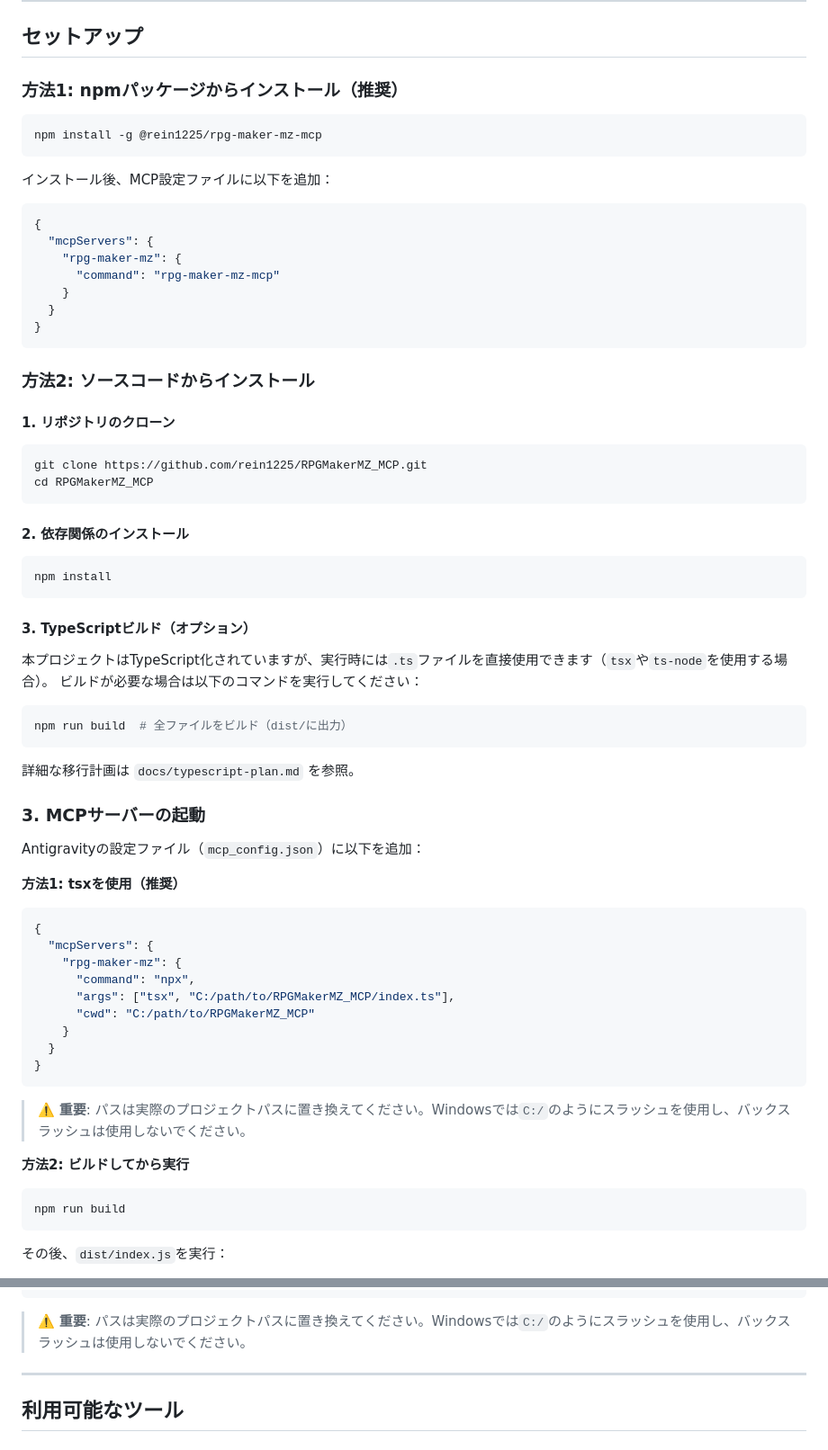
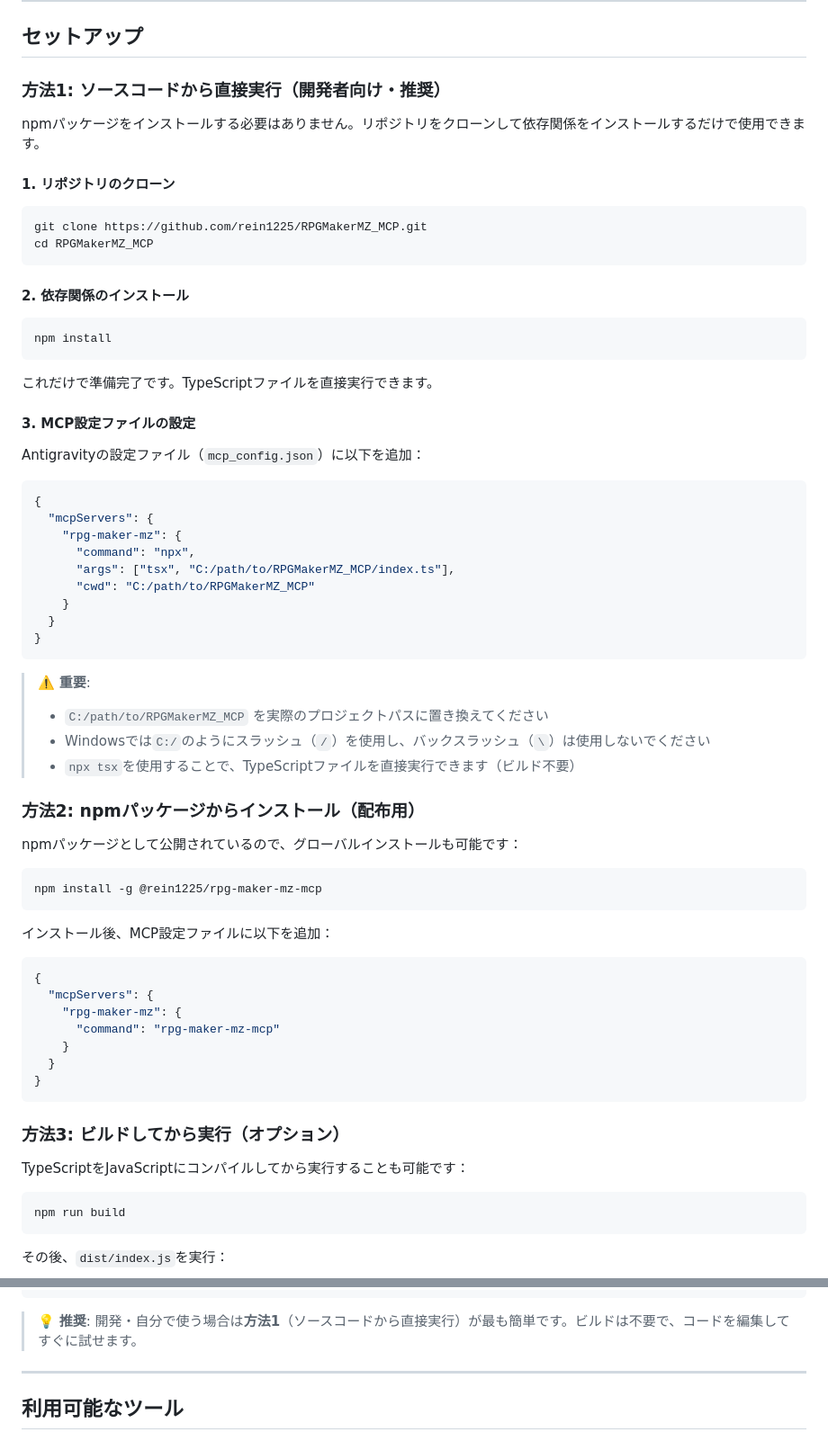
Before and after one commit to rein1225/RPGMakerMZ_MCP, a Markdown page: README.md, 2 parts joined by grey strips. Shown: that part at 90% size. GitHub-like rendering.

Commit message:
docs: セットアップ方法を再構成（ソースコード直接実行を推奨に）
- ソースコードから直接実行する方法を方法1に移動（開発者向け推奨）
- npmパッケージインストールを方法2に移動（配布用）
- ビルド方法を方法3に移動（オプション）
- 自分で使う場合はnpmインストール不要であることを明記
- 各方法の用途を明確化

````diff
--- a/README.md
+++ b/README.md
@@ -19,7 +19,49 @@
 
 ## セットアップ
 
-### 方法1: npmパッケージからインストール（推奨）
+### 方法1: ソースコードから直接実行（開発者向け・推奨）
+
+npmパッケージをインストールする必要はありません。リポジトリをクローンして依存関係をインストールするだけで使用できます。
+
+#### 1. リポジトリのクローン
+
+```bash
+git clone https://github.com/rein1225/RPGMakerMZ_MCP.git
+cd RPGMakerMZ_MCP
+```
+
+#### 2. 依存関係のインストール
+
+```bash
+npm install
+```
+
+これだけで準備完了です。TypeScriptファイルを直接実行できます。
+
+#### 3. MCP設定ファイルの設定
+
+Antigravityの設定ファイル（`mcp_config.json`）に以下を追加：
+
+```json
+{
+  "mcpServers": {
+    "rpg-maker-mz": {
+      "command": "npx",
+      "args": ["tsx", "C:/path/to/RPGMakerMZ_MCP/index.ts"],
+      "cwd": "C:/path/to/RPGMakerMZ_MCP"
+    }
+  }
+}
+```
+
+> ⚠️ **重要**:
+> - `C:/path/to/RPGMakerMZ_MCP` を実際のプロジェクトパスに置き換えてください
+> - Windowsでは`C:/`のようにスラッシュ（`/`）を使用し、バックスラッシュ（`\`）は使用しないでください
+> - `npx tsx`を使用することで、TypeScriptファイルを直接実行できます（ビルド不要）
+
+### 方法2: npmパッケージからインストール（配布用）
+
+npmパッケージとして公開されているので、グローバルインストールも可能です：
 
 ```bash
 npm install -g @rein1225/rpg-maker-mz-mcp
@@ -37,53 +79,9 @@ npm install -g @rein1225/rpg-maker-mz-mcp
 }
 ```
 
-### 方法2: ソースコードからインストール
+### 方法3: ビルドしてから実行（オプション）
 
-#### 1. リポジトリのクローン
-
-```bash
-git clone https://github.com/rein1225/RPGMakerMZ_MCP.git
-cd RPGMakerMZ_MCP
-```
-
-#### 2. 依存関係のインストール
-
-```bash
-npm install
-```
-
-#### 3. TypeScriptビルド（オプション）
-
-本プロジェクトはTypeScript化されていますが、実行時には`.ts`ファイルを直接使用できます（`tsx`や`ts-node`を使用する場合）。
-ビルドが必要な場合は以下のコマンドを実行してください：
-
-```bash
-npm run build  # 全ファイルをビルド（dist/に出力）
-```
-
-詳細な移行計画は `docs/typescript-plan.md` を参照。
-
-### 3. MCPサーバーの起動
-
-Antigravityの設定ファイル（`mcp_config.json`）に以下を追加：
-
-**方法1: tsxを使用（推奨）**
-
-```json
-{
-  "mcpServers": {
-    "rpg-maker-mz": {
-      "command": "npx",
-      "args": ["tsx", "C:/path/to/RPGMakerMZ_MCP/index.ts"],
-      "cwd": "C:/path/to/RPGMakerMZ_MCP"
-    }
-  }
-}
-```
-
-> ⚠️ **重要**: パスは実際のプロジェクトパスに置き換えてください。Windowsでは`C:/`のようにスラッシュを使用し、バックスラッシュは使用しないでください。
-
-**方法2: ビルドしてから実行**
+TypeScriptをJavaScriptにコンパイルしてから実行することも可能です：
 
 ```bash
 npm run build
@@ -103,7 +101,7 @@ npm run build
 }
 ```
 
-> ⚠️ **重要**: パスは実際のプロジェクトパスに置き換えてください。Windowsでは`C:/`のようにスラッシュを使用し、バックスラッシュは使用しないでください。
+> 💡 **推奨**: 開発・自分で使う場合は**方法1**（ソースコードから直接実行）が最も簡単です。ビルドは不要で、コードを編集してすぐに試せます。
 
 ---
 
````
